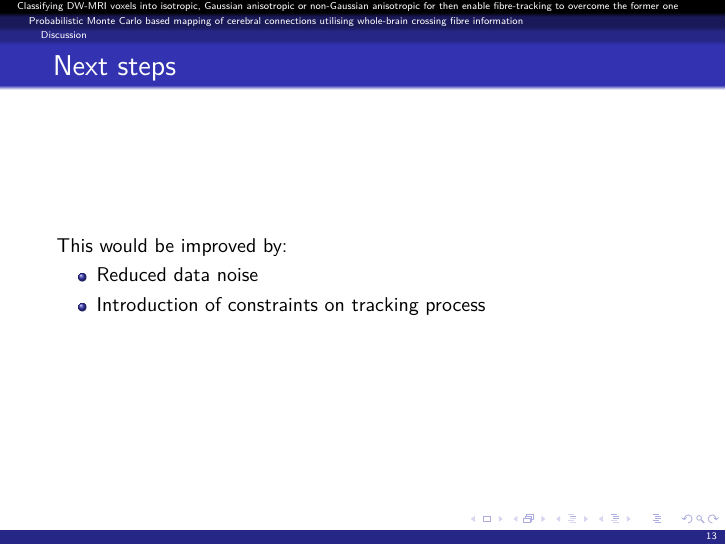
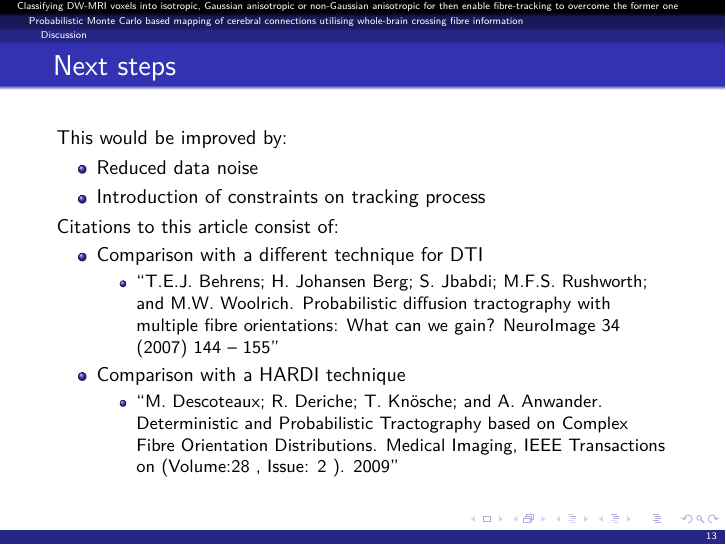
Before and after one commit to rafamanzo/tese, LaTeX slides (apresentacoes/mapping/mapping.tex): page 13 of 13. Compiled offline with pdfLaTeX.

Commit message:
Second article citations

```diff
--- a/apresentacoes/mapping/mapping.tex
+++ b/apresentacoes/mapping/mapping.tex
@@ -187,6 +187,18 @@ with know anatomy
       \item Reduced data noise
       \item Introduction of constraints on tracking process
     \end{itemize}
+
+    Citations to this article consist of:
+    \begin{itemize}
+      \item Comparison with a different technique for DTI
+        \begin{itemize}
+          \item ``T.E.J. Behrens; H. Johansen Berg; S. Jbabdi; M.F.S. Rushworth; and M.W. Woolrich. Probabilistic diffusion tractography with multiple fibre orientations: What can we gain? NeuroImage 34 (2007) 144 – 155''
+        \end{itemize}
+      \item Comparison with a HARDI technique
+        \begin{itemize}
+          \item ``M. Descoteaux; R. Deriche; T. Knösche; and A. Anwander. Deterministic and Probabilistic Tractography based on Complex Fibre Orientation Distributions. Medical Imaging, IEEE Transactions on  (Volume:28 ,  Issue: 2 ). 2009''
+        \end{itemize}
+    \end{itemize}
   \end{frame}
 
 \end{document}
```
